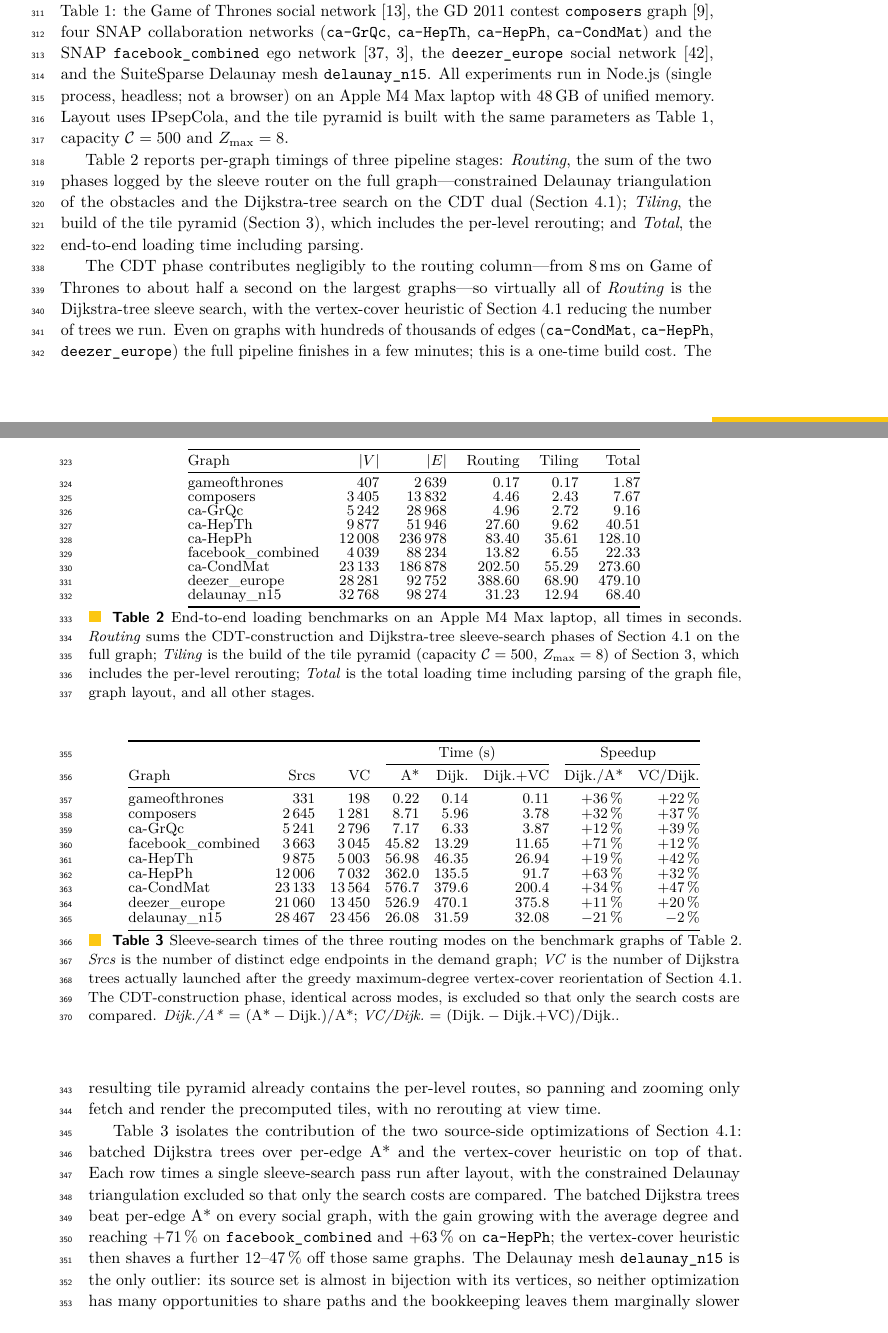
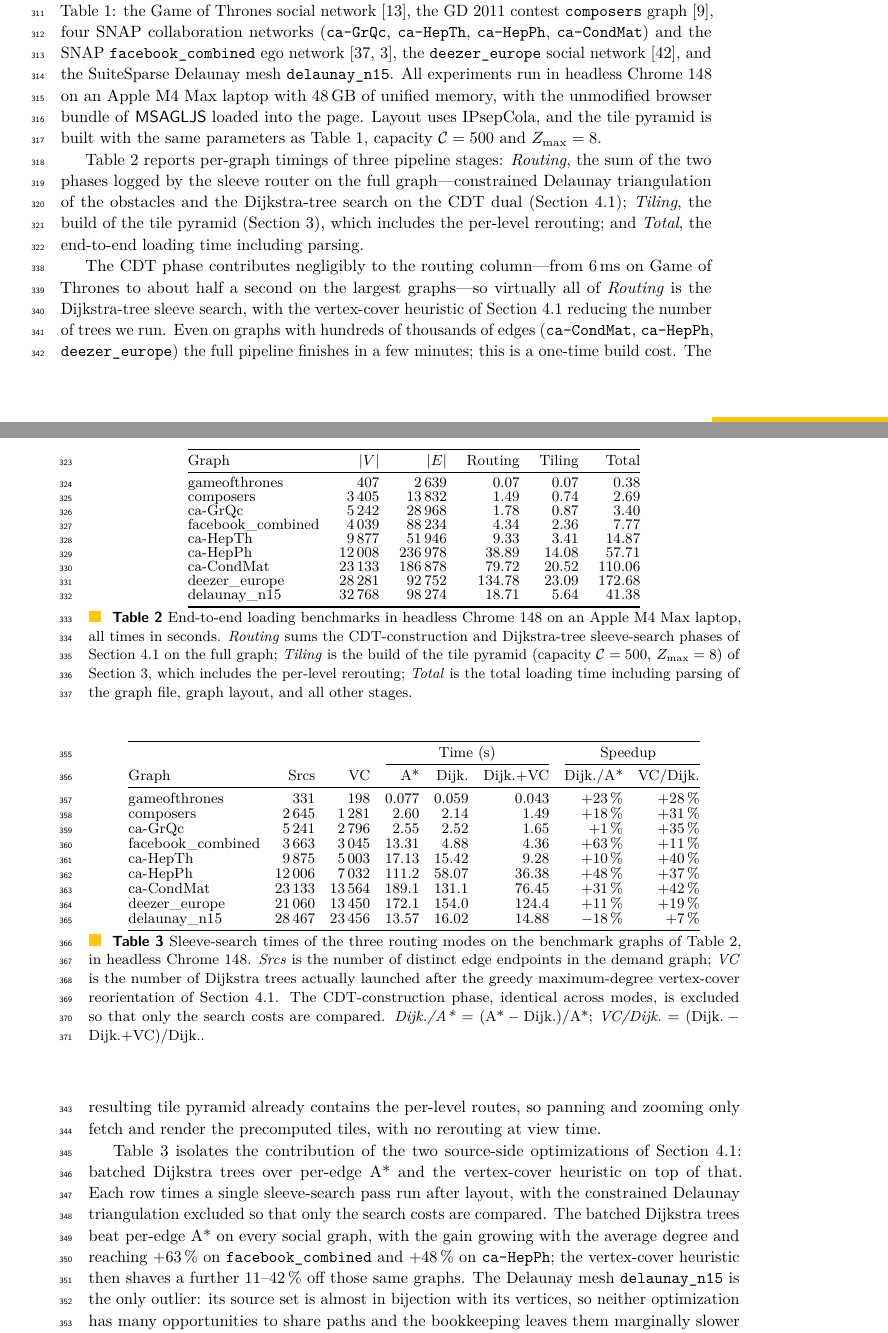
Before and after one commit to levnach/paper_msagljs, a LaTeX paper (gd2026.tex): two parts of pages 9 and 10 of 13, joined at a grey line, cut so that both start at the same text. Compiled offline with pdfLaTeX.

Commit message:
Regenerate Tables 2 and 3 in headless Chrome 148
Resolves the inconsistency between the Routing column of tab:perf and
the Dijk.+VC column of tab:routing-modes by re-running both
benchmarks in the same browser runtime. Chrome 148 also matches the
target deployment environment of the library.

* tab:perf (loading benchmark): Routing/Tiling/Total now from a
  loading benchmark in headless Chrome on Apple M4 Max, with the
  unmodified browser bundle of msagljs loaded into the page.
* tab:routing-modes: A*, Dijkstra-tree, and Dijkstra+VC sleeve-search
  times re-measured in the same Chrome runtime.
* Section 5.1: updated GoT/composers speedup percentages to the
  Chrome numbers (Dijk. over A*: 23%; VC over Dijk.: 28%/31%).
* Section 7: caption and prose updated to reference Chrome 148; CDT
  contribution range adjusted (6 ms to ~half a second).

Raw measurement logs added as loading_benchmark_chrome.txt and
routing_modes_benchmark_chrome.txt for reproducibility.

Co-authored-by: Copilot <223556219+Copilot@users.noreply.github.com>

```diff
--- a/gd2026.tex
+++ b/gd2026.tex
@@ -639,7 +639,7 @@ result.
 \section{Experimental Results}
 \label{sec:experiments}
 
-We evaluate the sleeve router and the tile-pyramid build on the same benchmark graphs as Table~\ref{tab:max-per-tile}: the Game of Thrones social network~\cite{beveridge2018game}, the GD~2011 contest \texttt{composers} graph~\cite{composers}, four SNAP collaboration networks (\texttt{ca-GrQc}, \texttt{ca-HepTh}, \texttt{ca-HepPh}, \texttt{ca-CondMat}) and the SNAP \texttt{facebook\_combined} ego network~\cite{leskovec2007graph,fb}, the \texttt{deezer\_europe} social network~\cite{feather}, and the SuiteSparse Delaunay mesh \texttt{delaunay\_n15}. All experiments run in Node.js (single process, headless; not a browser) on an Apple~M4~Max laptop with 48\,GB of unified memory. Layout uses IPsepCola, and the tile pyramid is built with the same parameters as Table~\ref{tab:max-per-tile}, capacity~$\mathcal{C}=500$ and $Z_{\max}=8$.
+We evaluate the sleeve router and the tile-pyramid build on the same benchmark graphs as Table~\ref{tab:max-per-tile}: the Game of Thrones social network~\cite{beveridge2018game}, the GD~2011 contest \texttt{composers} graph~\cite{composers}, four SNAP collaboration networks (\texttt{ca-GrQc}, \texttt{ca-HepTh}, \texttt{ca-HepPh}, \texttt{ca-CondMat}) and the SNAP \texttt{facebook\_combined} ego network~\cite{leskovec2007graph,fb}, the \texttt{deezer\_europe} social network~\cite{feather}, and the SuiteSparse Delaunay mesh \texttt{delaunay\_n15}. All experiments run in headless Chrome~148 on an Apple~M4~Max laptop with 48\,GB of unified memory, with the unmodified browser bundle of \msagljs{} loaded into the page. Layout uses IPsepCola, and the tile pyramid is built with the same parameters as Table~\ref{tab:max-per-tile}, capacity~$\mathcal{C}=500$ and $Z_{\max}=8$.
 
 Table~\ref{tab:perf} reports per-graph timings of three pipeline stages: \emph{Routing}, the sum of the two phases logged by the sleeve router on the full graph---constrained Delaunay triangulation of the obstacles and the Dijkstra-tree search on the CDT dual (Section~\ref{sec:sleeve}); \emph{Tiling}, the build of the tile pyramid (Section~\ref{sec:tiling}), which includes the per-level rerouting; and \emph{Total}, the end-to-end loading time including parsing.
 
@@ -651,28 +651,30 @@ Table~\ref{tab:perf} reports per-graph timings of three pipeline stages: \emph{R
     \toprule
     Graph & $|V|$ & $|E|$ & Routing & Tiling & Total \\
     \midrule
-    gameofthrones      &     407 &   2\,639 &   0.17 &   0.17 &   1.87 \\
-    composers          &  3\,405 &  13\,832 &   4.46 &   2.43 &   7.67 \\
-    ca-GrQc            &  5\,242 &  28\,968 &   4.96 &   2.72 &   9.16 \\
-    ca-HepTh           &  9\,877 &  51\,946 &  27.60 &   9.62 &  40.51 \\
-    ca-HepPh           & 12\,008 & 236\,978 &  83.40 &  35.61 & 128.10 \\
-    facebook\_combined &  4\,039 &  88\,234 &  13.82 &   6.55 &  22.33 \\
-    ca-CondMat         & 23\,133 & 186\,878 & 202.50 &  55.29 & 273.60 \\
-    deezer\_europe     & 28\,281 &  92\,752 & 388.60 &  68.90 & 479.10 \\
-    delaunay\_n15      & 32\,768 &  98\,274 &  31.23 &  12.94 &  68.40 \\
+    gameofthrones      &     407 &   2\,639 &   0.07 &   0.07 &   0.38 \\
+    composers          &  3\,405 &  13\,832 &   1.49 &   0.74 &   2.69 \\
+    ca-GrQc            &  5\,242 &  28\,968 &   1.78 &   0.87 &   3.40 \\
+    facebook\_combined &  4\,039 &  88\,234 &   4.34 &   2.36 &   7.77 \\
+    ca-HepTh           &  9\,877 &  51\,946 &   9.33 &   3.41 &  14.87 \\
+    ca-HepPh           & 12\,008 & 236\,978 &  38.89 &  14.08 &  57.71 \\
+    ca-CondMat         & 23\,133 & 186\,878 &  79.72 &  20.52 & 110.06 \\
+    deezer\_europe     & 28\,281 &  92\,752 & 134.78 &  23.09 & 172.68 \\
+    delaunay\_n15      & 32\,768 &  98\,274 &  18.71 &   5.64 &  41.38 \\
     \bottomrule
   \end{tabular}
-  \caption{End-to-end loading benchmarks on an Apple M4 Max laptop, all times
-    in seconds. \emph{Routing} sums the CDT-construction and Dijkstra-tree
-    sleeve-search phases of Section~\ref{sec:sleeve} on the full graph;
-    \emph{Tiling} is the build of the tile pyramid (capacity $\mathcal{C}=500$,
-    $Z_{\max}=8$) of Section~\ref{sec:tiling}, which includes the per-level
-    rerouting; \emph{Total} is the total loading time including
-    parsing of the graph file, graph layout, and all other stages.}
+  \caption{End-to-end loading benchmarks in headless Chrome~148 on an
+    Apple~M4~Max laptop, all times in seconds. \emph{Routing} sums the
+    CDT-construction and Dijkstra-tree sleeve-search phases of
+    Section~\ref{sec:sleeve} on the full graph; \emph{Tiling} is the
+    build of the tile pyramid (capacity $\mathcal{C}=500$,
+    $Z_{\max}=8$) of Section~\ref{sec:tiling}, which includes the
+    per-level rerouting; \emph{Total} is the total loading time
+    including parsing of the graph file, graph layout, and all other
+    stages.}
   \label{tab:perf}
 \end{table}
 
-The CDT phase contributes negligibly to the routing column---from 8\,ms on Game of Thrones to about half a second on the largest graphs---so virtually all of \emph{Routing} is the Dijkstra-tree sleeve search, with the vertex-cover heuristic of Section~\ref{sec:sleeve} reducing the number of trees we run. Even on graphs with hundreds of thousands of edges (\texttt{ca-CondMat}, \texttt{ca-HepPh}, \texttt{deezer\_europe}) the full pipeline finishes in a few minutes; this is a one-time build cost. The resulting tile pyramid already contains the per-level routes, so panning and zooming only fetch and render the precomputed tiles, with no rerouting at view time.
+The CDT phase contributes negligibly to the routing column---from 6\,ms on Game of Thrones to about half a second on the largest graphs---so virtually all of \emph{Routing} is the Dijkstra-tree sleeve search, with the vertex-cover heuristic of Section~\ref{sec:sleeve} reducing the number of trees we run. Even on graphs with hundreds of thousands of edges (\texttt{ca-CondMat}, \texttt{ca-HepPh}, \texttt{deezer\_europe}) the full pipeline finishes in a few minutes; this is a one-time build cost. The resulting tile pyramid already contains the per-level routes, so panning and zooming only fetch and render the precomputed tiles, with no rerouting at view time.
 
 Table~\ref{tab:routing-modes} isolates the contribution of the two
 source-side optimizations of Section~\ref{sec:sleeve}: batched Dijkstra
@@ -681,9 +683,9 @@ Each row times a single sleeve-search pass run after layout, with the
 constrained Delaunay triangulation excluded so that only the search
 costs are compared. The batched Dijkstra trees beat per-edge A* on
 every social graph, with the gain growing with the average degree and
-reaching $+71$\,\% on \texttt{facebook\_combined} and $+63$\,\% on
+reaching $+63$\,\% on \texttt{facebook\_combined} and $+48$\,\% on
 \texttt{ca-HepPh}; the vertex-cover heuristic then shaves a further
-$12$--$47$\,\% off those same graphs. The Delaunay mesh
+$11$--$42$\,\% off those same graphs. The Delaunay mesh
 \texttt{delaunay\_n15} is the only outlier: its source set is almost
 in bijection with its vertices, so neither optimization has many
 opportunities to share paths and the bookkeeping leaves them
@@ -699,22 +701,22 @@ marginally slower than the baselines.
     \cmidrule(lr){4-6}\cmidrule(l){7-8}
     Graph & Srcs & VC & A* & Dijk. & Dijk.+VC & Dijk./A* & VC/Dijk. \\
     \midrule
-    gameofthrones      &     331 &     198 &   0.22 &   0.14 &   0.11 & $+36$\,\% & $+22$\,\% \\
-    composers          &  2\,645 &  1\,281 &   8.71 &   5.96 &   3.78 & $+32$\,\% & $+37$\,\% \\
-    ca-GrQc            &  5\,241 &  2\,796 &   7.17 &   6.33 &   3.87 & $+12$\,\% & $+39$\,\% \\
-    facebook\_combined &  3\,663 &  3\,045 &  45.82 &  13.29 &  11.65 & $+71$\,\% & $+12$\,\% \\
-    ca-HepTh           &  9\,875 &  5\,003 &  56.98 &  46.35 &  26.94 & $+19$\,\% & $+42$\,\% \\
-    ca-HepPh           & 12\,006 &  7\,032 & 362.0  & 135.5  &  91.7  & $+63$\,\% & $+32$\,\% \\
-    ca-CondMat         & 23\,133 & 13\,564 & 576.7  & 379.6  & 200.4  & $+34$\,\% & $+47$\,\% \\
-    deezer\_europe     & 21\,060 & 13\,450 & 526.9  & 470.1  & 375.8  & $+11$\,\% & $+20$\,\% \\
-    delaunay\_n15      & 28\,467 & 23\,456 &  26.08 &  31.59 &  32.08 & $-21$\,\% & $-2$\,\% \\
+    gameofthrones      &     331 &     198 &   0.077 &   0.059 &   0.043 & $+23$\,\% & $+28$\,\% \\
+    composers          &  2\,645 &  1\,281 &   2.60  &   2.14  &   1.49  & $+18$\,\% & $+31$\,\% \\
+    ca-GrQc            &  5\,241 &  2\,796 &   2.55  &   2.52  &   1.65  &  $+1$\,\% & $+35$\,\% \\
+    facebook\_combined &  3\,663 &  3\,045 &  13.31  &   4.88  &   4.36  & $+63$\,\% & $+11$\,\% \\
+    ca-HepTh           &  9\,875 &  5\,003 &  17.13  &  15.42  &   9.28  & $+10$\,\% & $+40$\,\% \\
+    ca-HepPh           & 12\,006 &  7\,032 & 111.2   &  58.07  &  36.38  & $+48$\,\% & $+37$\,\% \\
+    ca-CondMat         & 23\,133 & 13\,564 & 189.1   & 131.1   &  76.45  & $+31$\,\% & $+42$\,\% \\
+    deezer\_europe     & 21\,060 & 13\,450 & 172.1   & 154.0   & 124.4   & $+11$\,\% & $+19$\,\% \\
+    delaunay\_n15      & 28\,467 & 23\,456 &  13.57  &  16.02  &  14.88  & $-18$\,\% &  $+7$\,\% \\
     \bottomrule
   \end{tabular}
   \caption{Sleeve-search times of the three routing modes on the
-    benchmark graphs of Table~\ref{tab:perf}. \emph{Srcs} is the number
-    of distinct edge endpoints in the demand graph; \emph{VC} is the
-    number of Dijkstra trees actually launched after the greedy
-    maximum-degree vertex-cover reorientation of
+    benchmark graphs of Table~\ref{tab:perf}, in headless Chrome~148.
+    \emph{Srcs} is the number of distinct edge endpoints in the demand
+    graph; \emph{VC} is the number of Dijkstra trees actually launched
+    after the greedy maximum-degree vertex-cover reorientation of
     Section~\ref{sec:sleeve}. The CDT-construction phase, identical
     across modes, is excluded so that only the search costs are
     compared. \emph{Dijk./A*}~$=$~$(\text{A*}-\text{Dijk.})/\text{A*}$;
```
Also changed, not shown: loading_benchmark_chrome.txt (added, +11 -0 lines), routing_modes_benchmark_chrome.txt (added, +19 -0 lines), gd2026.pdf, gd2026.tex (4 more changed lines).
